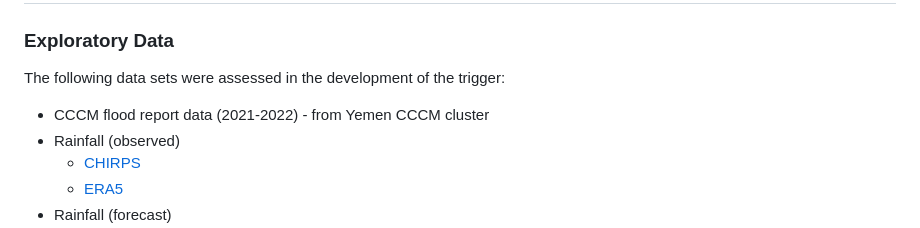
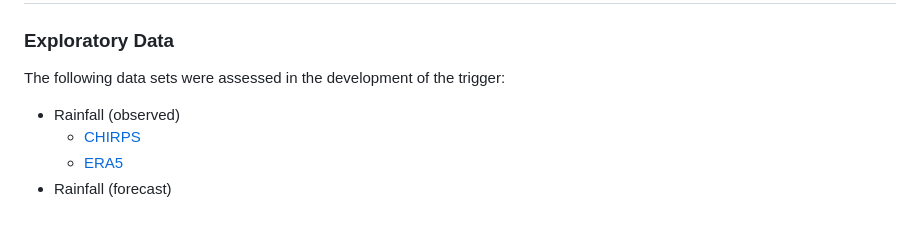
Before and after one commit to OCHA-DAP/pa-aa-yem-flooding, a Markdown page: README.md, the part around the change. GitHub-like rendering.

```diff
--- a/README.md
+++ b/README.md
@@ -27,7 +27,6 @@ This repo contains both `python` and `R` analyses.
 
 The following data sets were  assessed in the development of the trigger:
 
-- CCCM flood report data (2021-2022) - from Yemen CCCM cluster
 - Rainfall (observed)
     + [CHIRPS](https://www.chc.ucsb.edu/data/chirps)
     + [ERA5](https://cds.climate.copernicus.eu/datasets/reanalysis-era5-single-levels?tab=overview)
```
